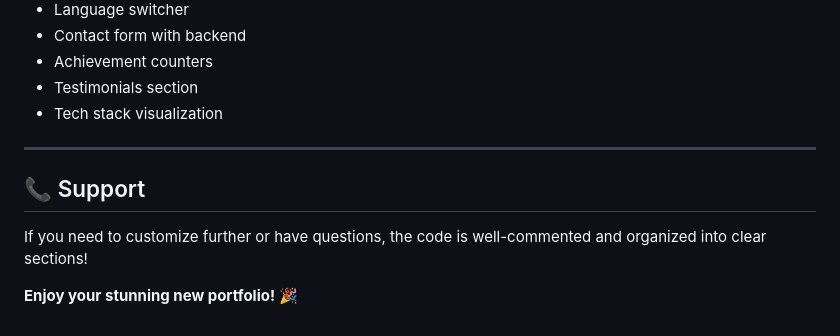
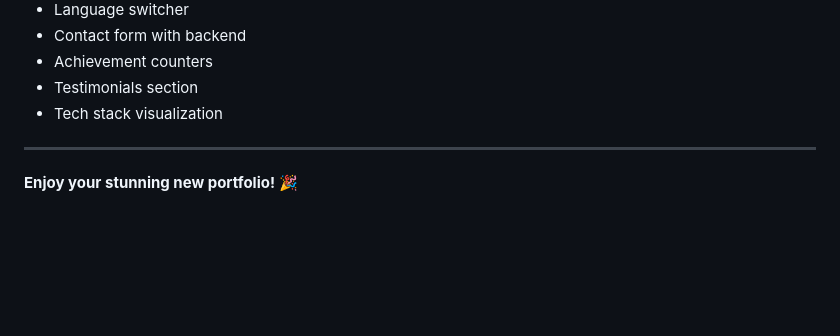
Before and after one commit to Harsha260299/Harshavardhan.portfolio.github.io, a Markdown page: README.md, the part around the change. Drawn GitHub-style; blank space fills up the shorter version.

Commit message:
Remove support section from README
Removed the support section from the README.

```diff
--- a/README.md
+++ b/README.md
@@ -242,8 +242,4 @@ Consider adding:
 
 ---
 
-## 📞 Support
-
-If you need to customize further or have questions, the code is well-commented and organized into clear sections!
-
 **Enjoy your stunning new portfolio! 🎉**
```
